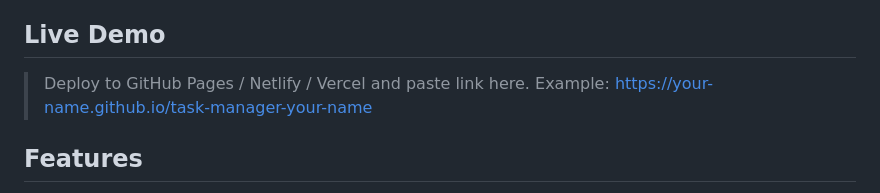
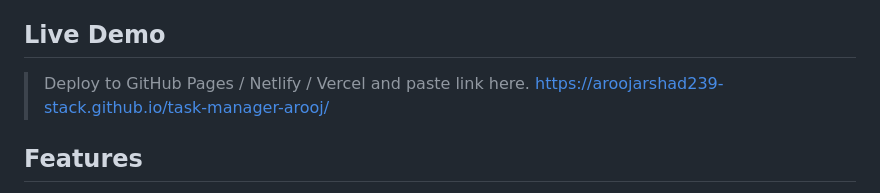
Before and after one commit to aroojarshad239-stack/task-manager-arooj, a Markdown page: README.md, the part around the change. Rendered like a GitHub page.

Commit message:
Change live demo link in README
Updated the live demo link in the README file.

```diff
--- a/README.md
+++ b/README.md
@@ -5,7 +5,7 @@ A fully-featured Kanban-style task management board built with pure HTML, CSS, a
 ## Live Demo
 
 > Deploy to GitHub Pages / Netlify / Vercel and paste link here.
-> Example: https://your-name.github.io/task-manager-your-name
+> https://aroojarshad239-stack.github.io/task-manager-arooj/
 
 ## Features
 
```
